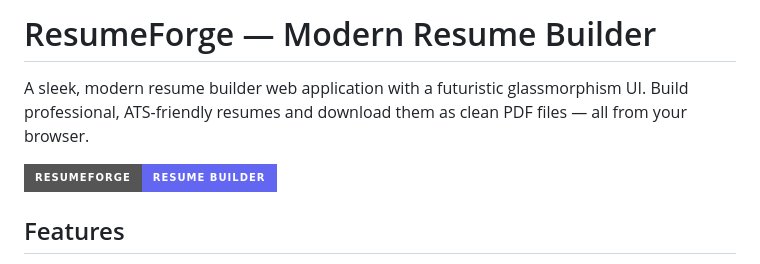
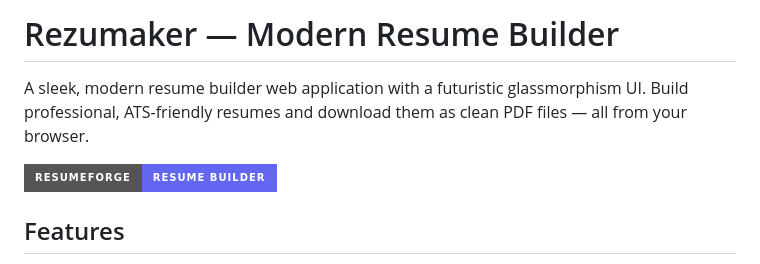
Before and after one commit to dinesh7668/reezumaker, a Markdown page: README.md, the part around one of its changes. Drawn GitHub-style; badges without logos.

```diff
--- a/README.md
+++ b/README.md
@@ -1,4 +1,4 @@
-# ResumeForge — Modern Resume Builder
+# Rezumaker — Modern Resume Builder
 
 A sleek, modern resume builder web application with a futuristic glassmorphism UI. Build professional, ATS-friendly resumes and download them as clean PDF files — all from your browser.
 
```
Also changed, not shown: other parts of README.md (+1 -1 lines).
